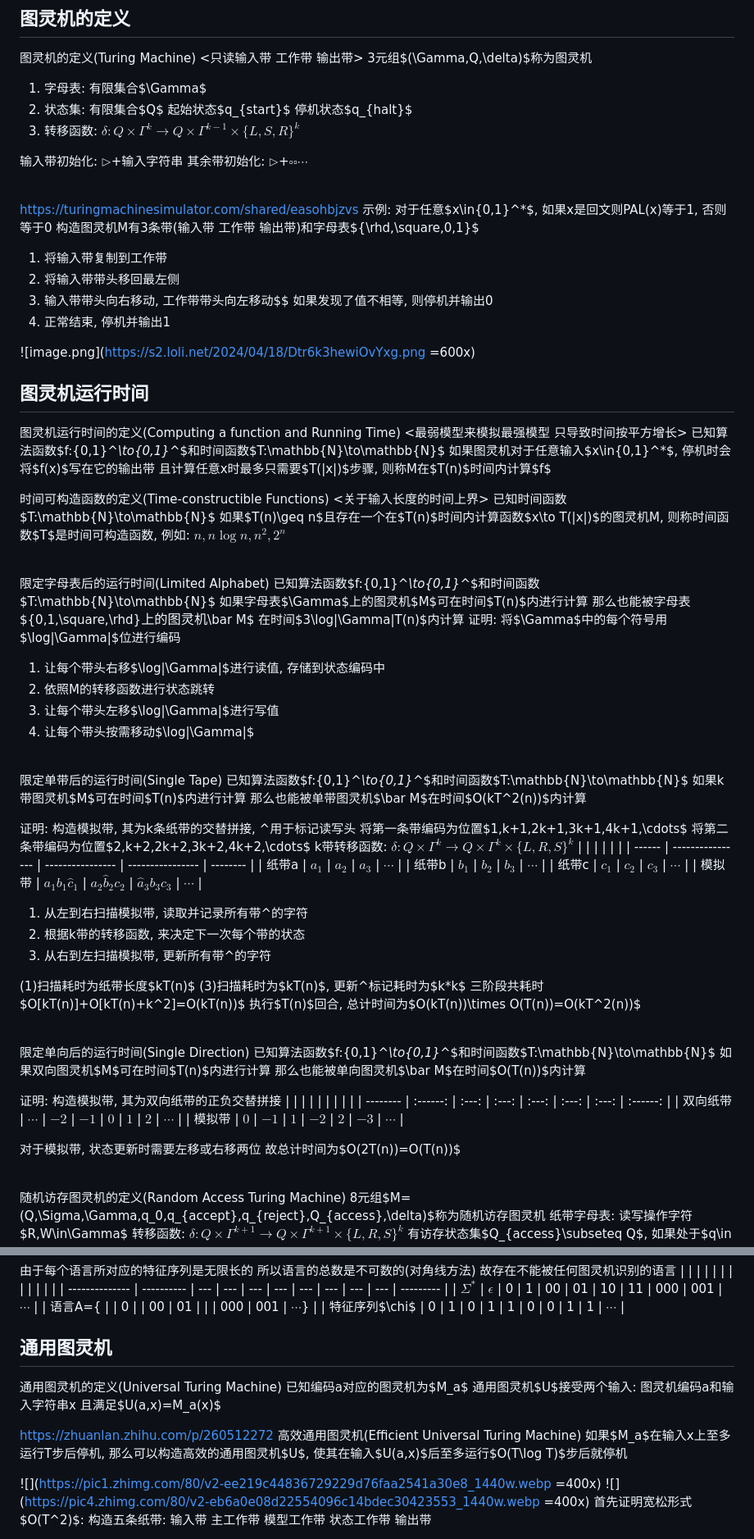
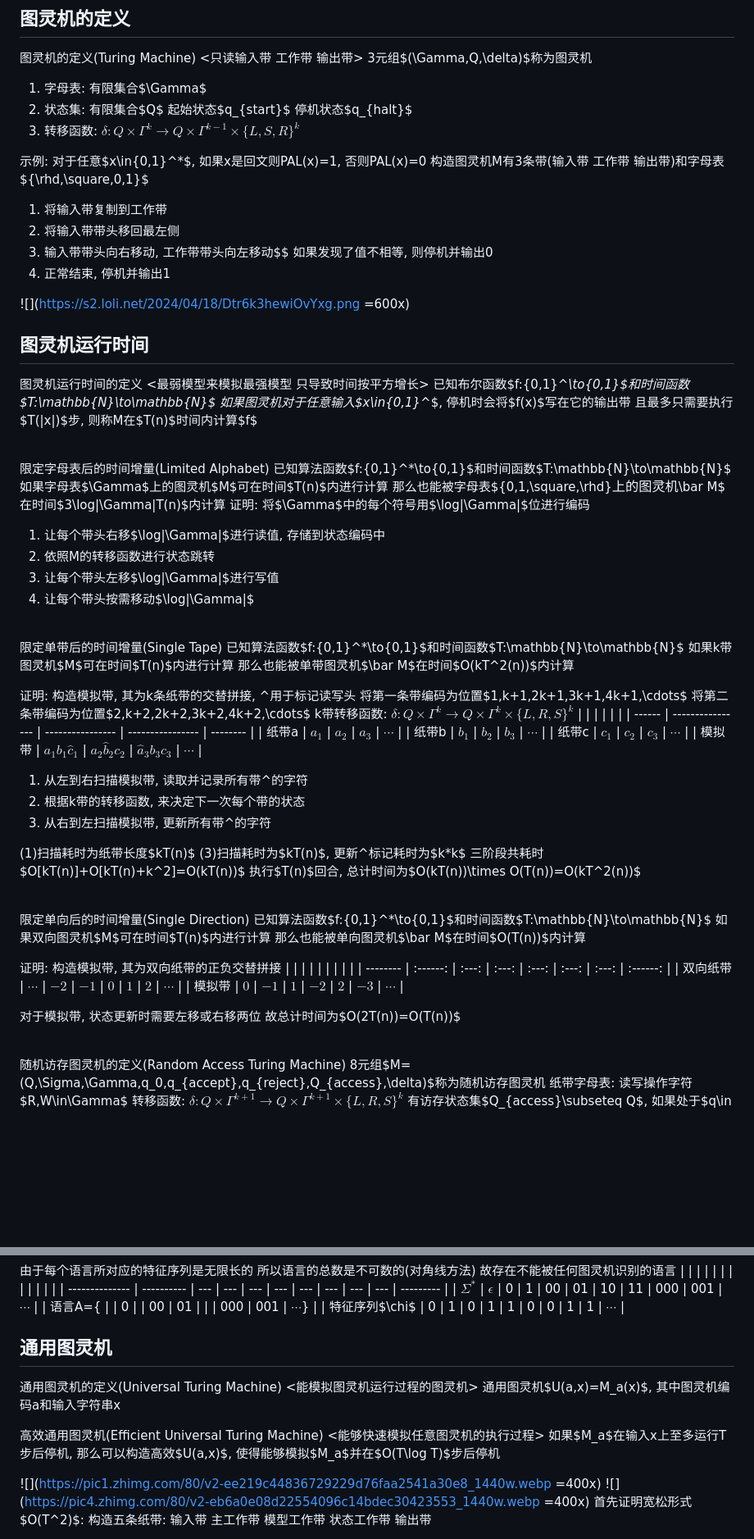
Before and after one commit to Invisiphantom/Mind-City, a Markdown page: Coursera/(4)计算理论基础/(5)现代方法-计算模型.md, 2 parts joined by grey strips. Shown at 82% size. Drawn GitHub-style; blank space fills up the shorter version.

```diff
--- a/Coursera/(4)计算理论基础/(5)现代方法-计算模型.md
+++ b/Coursera/(4)计算理论基础/(5)现代方法-计算模型.md
@@ -7,13 +7,7 @@
 2. 状态集: 有限集合$Q$ 起始状态$q_{start}$ 停机状态$q_{halt}$
 3. 转移函数: $\delta:Q\times\Gamma^{k}\to Q\times\Gamma^{k-1}\times\{L,S,R\}^k$
 
-输入带初始化: $\rhd$+输入字符串
-其余带初始化: $\rhd$+$\square\square\cdots$
-
-<br>
-
-https://turingmachinesimulator.com/shared/easohbjzvs
-示例: 对于任意$x\in\{0,1\}^*$, 如果x是回文则PAL(x)等于1, 否则等于0
+示例: 对于任意$x\in\{0,1\}^*$, 如果x是回文则PAL(x)=1, 否则PAL(x)=0
 构造图灵机M有3条带(输入带 工作带 输出带)和字母表$\{\rhd,\square,0,1\}$
 1. 将输入带复制到工作带
 2. 将输入带带头移回最左侧
@@ -21,27 +15,21 @@ https://turingmachinesimulator.com/shared/easohbjzvs
     如果发现了值不相等, 则停机并输出0
 4. 正常结束, 停机并输出1
 
-![image.png](https://s2.loli.net/2024/04/18/Dtr6k3hewiOvYxg.png =600x)
+![](https://s2.loli.net/2024/04/18/Dtr6k3hewiOvYxg.png =600x)
 
 
 ## 图灵机运行时间
 
-图灵机运行时间的定义(Computing a function and Running Time)
+图灵机运行时间的定义
 <最弱模型来模拟最强模型 只导致时间按平方增长>
-已知算法函数$f:\{0,1\}^*\to\{0,1\}^*$和时间函数$T:\mathbb{N}\to\mathbb{N}$
+已知布尔函数$f:\{0,1\}^*\to\{0,1\}$和时间函数$T:\mathbb{N}\to\mathbb{N}$
 如果图灵机对于任意输入$x\in\{0,1\}^*$, 停机时会将$f(x)$写在它的输出带
-且计算任意x时最多只需要$T(|x|)$步骤, 则称M在$T(n)$时间内计算$f$
-
-时间可构造函数的定义(Time-constructible Functions)
-<关于输入长度的时间上界>
-已知时间函数$T:\mathbb{N}\to\mathbb{N}$
-如果$T(n)\geq n$且存在一个在$T(n)$时间内计算函数$x\to T(|x|)$的图灵机M,
-则称时间函数$T$是时间可构造函数, 例如: $n,n\log n,n^2,2^n$
+且最多只需要执行$T(|x|)$步, 则称M在$T(n)$时间内计算$f$
 
 <br>
 
-限定字母表后的运行时间(Limited Alphabet)
-已知算法函数$f:\{0,1\}^*\to\{0,1\}^*$和时间函数$T:\mathbb{N}\to\mathbb{N}$
+限定字母表后的时间增量(Limited Alphabet)
+已知算法函数$f:\{0,1\}^*\to\{0,1\}$和时间函数$T:\mathbb{N}\to\mathbb{N}$
 如果字母表$\Gamma$上的图灵机$M$可在时间$T(n)$内进行计算
 那么也能被字母表$\{0,1,\square,\rhd\}$上的图灵机$\bar M$
 在时间$3\log|\Gamma|T(n)$内计算
@@ -53,8 +41,8 @@ https://turingmachinesimulator.com/shared/easohbjzvs
 
 <br>
 
-限定单带后的运行时间(Single Tape)
-已知算法函数$f:\{0,1\}^*\to\{0,1\}^*$和时间函数$T:\mathbb{N}\to\mathbb{N}$
+限定单带后的时间增量(Single Tape)
+已知算法函数$f:\{0,1\}^*\to\{0,1\}$和时间函数$T:\mathbb{N}\to\mathbb{N}$
 如果k带图灵机$M$可在时间$T(n)$内进行计算
 那么也能被单带图灵机$\bar M$在时间$O(kT^2(n))$内计算
 
@@ -80,8 +68,8 @@ k带转移函数: $\delta:Q\times\Gamma^k\to Q\times\Gamma^k\times\{L,R,S\}^k$
 
 <br>
 
-限定单向后的运行时间(Single Direction)
-已知算法函数$f:\{0,1\}^*\to\{0,1\}^*$和时间函数$T:\mathbb{N}\to\mathbb{N}$
+限定单向后的时间增量(Single Direction)
+已知算法函数$f:\{0,1\}^*\to\{0,1\}$和时间函数$T:\mathbb{N}\to\mathbb{N}$
 如果双向图灵机$M$可在时间$T(n)$内进行计算
 那么也能被单向图灵机$\bar M$在时间$O(T(n))$内计算
 
@@ -95,7 +83,6 @@ k带转移函数: $\delta:Q\times\Gamma^k\to Q\times\Gamma^k\times\{L,R,S\}^k$
 故总计时间为$O(2T(n))=O(T(n))$
 
 <br>
-
 
 随机访存图灵机的定义(Random Access Turing Machine)
 8元组$M=(Q,\Sigma,\Gamma,q_0,q_{accept},q_{reject},Q_{access},\delta)$称为随机访存图灵机
@@ -182,18 +168,14 @@ $\{\epsilon,0,1,00,01,10,11,000,\cdots\}$
 
 ## 通用图灵机
 
+通用图灵机的定义(Universal Turing Machine)
+<能模拟图灵机运行过程的图灵机>
+通用图灵机$U(a,x)=M_a(x)$, 其中图灵机编码a和输入字符串x
 
-
-通用图灵机的定义(Universal Turing Machine)
-已知编码a对应的图灵机为$M_a$
-通用图灵机$U$接受两个输入: 图灵机编码a和输入字符串x
-且满足$U(a,x)=M_a(x)$
-
-https://zhuanlan.zhihu.com/p/260512272
 高效通用图灵机(Efficient Universal Turing Machine)
+<能够快速模拟任意图灵机的执行过程>
 如果$M_a$在输入x上至多运行T步后停机,
-那么可以构造高效的通用图灵机$U$,
-使其在输入$U(a,x)$后至多运行$O(T\log T)$步后就停机
+那么可以构造高效$U(a,x)$, 使得能够模拟$M_a$并在$O(T\log T)$步后停机
 
 ![](https://pic1.zhimg.com/80/v2-ee219c44836729229d76faa2541a30e8_1440w.webp =400x)
 ![](https://pic4.zhimg.com/80/v2-eb6a0e08d22554096c14bdec30423553_1440w.webp =400x)
```
Also changed, not shown: other parts of Coursera/(4)计算理论基础/(5)现代方法-计算模型.md (+46 -95 lines), Coursera/(4)抽象代数/(2)环论.md (+96 -53 lines), Coursera/(4)抽象代数/(3)多项式理论.md (+21 -24 lines).
